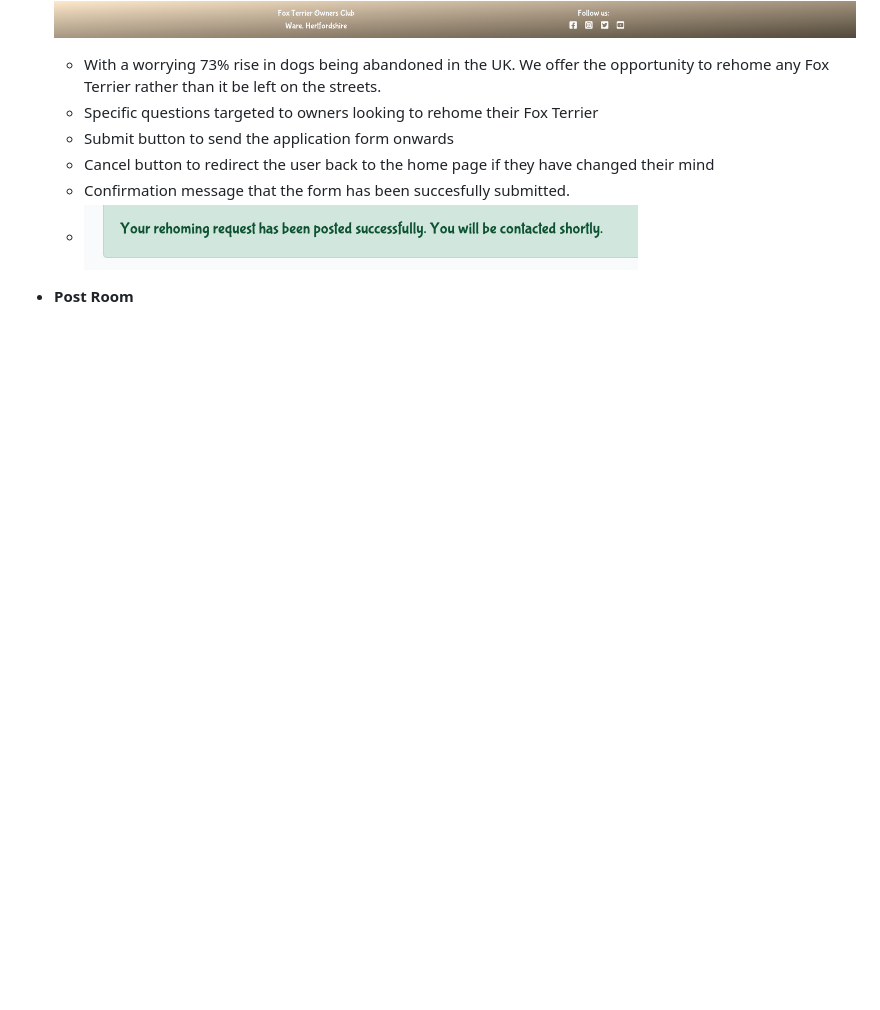
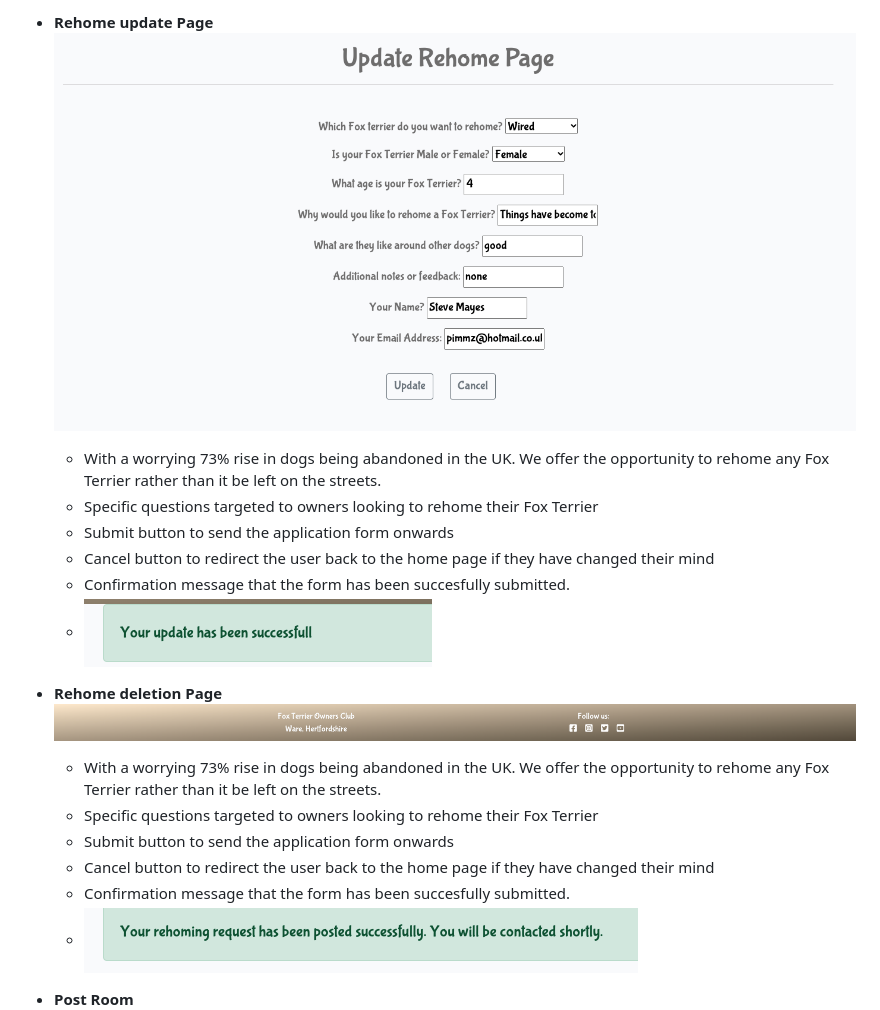
Before and after one commit to Pimmz/Project-4, a Markdown page: README.md, the part around one of its changes. GitHub-like rendering; pictures changed too: documentation/readme_images/updaterehome.png (added); blank space fills up the shorter version.

```diff
--- a/README.md
+++ b/README.md
@@ -221,3 +238,14 @@ I've used [Balsamiq](https://balsamiq.com/wireframes) to design my site wirefram
+- **Rehome update Page**
+  ![Rehome Page](documentation/readme_images/updaterehome.png)
+
+  - With a worrying 73% rise in dogs being abandoned in the UK. We offer the opportunity to rehome any Fox Terrier rather than it be left on the streets.
+  - Specific questions targeted to owners looking to rehome their Fox Terrier
+  - Submit button to send the application form onwards
+  - Cancel button to redirect the user back to the home page if they have changed their mind
+  - Confirmation message that the form has been succesfully submitted.
+  - ![Confirmation](documentation/readme_images/updateconfirm.png)
+
+- **Rehome deletion Page**
   ![Rehome Page](documentation/readme_images/footer.png)
 
   - With a worrying 73% rise in dogs being abandoned in the UK. We offer the opportunity to rehome any Fox Terrier rather than it be left on the streets.
```
Also changed, not shown: other parts of README.md (+22 -5 lines), documentation/readme_images/deleterehome.png (added), documentation/readme_images/rehomedetail.png (added), documentation/readme_images/rehomepage.png (added), 1 other file.
